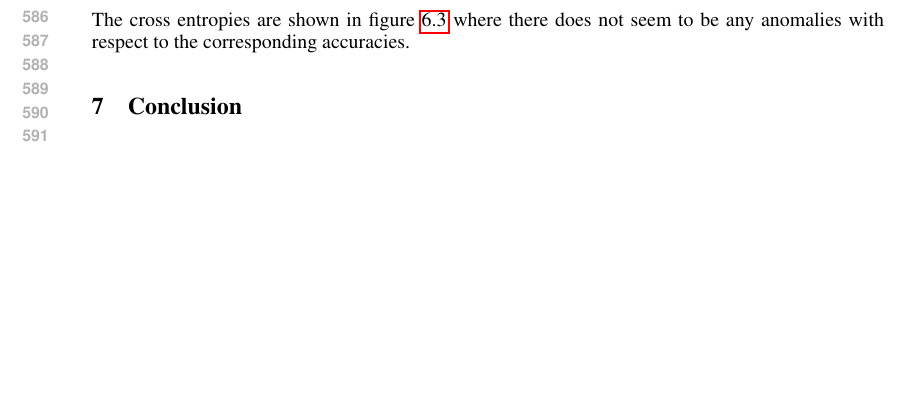
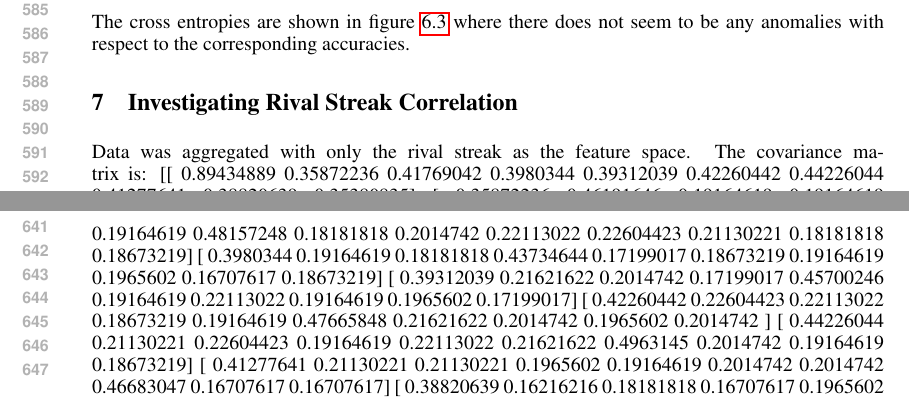
Before and after one commit to Counterfly/MarchMadness, a LaTeX document (report/report.tex): part of page 11 of 13 before the commit and two parts of pages 11 and 12 of 13 after it, the two joined at a grey line, cut at the place of the change, the shorter picture padded with empty space. Compiled offline with pdfLaTeX.

Commit message:
Update report

```diff
--- a/report/report.tex
+++ b/report/report.tex
@@ -558,3 +558,23 @@ Again, since all graphs do not overfit on either dataset, this suggests that the
 The cross entropies are shown in figure~\ref{fig:oneshot-crossentropies} where there does not seem to be any anomalies with respect to the corresponding accuracies.
 
 
+
+\section{Investigating Rival Streak Correlation}
+Data was aggregated with only the rival streak as the feature space.  The covariance matrix is:
+[[ 0.89434889  0.35872236  0.41769042  0.3980344   0.39312039  0.42260442
+   0.44226044  0.41277641  0.38820639  0.35380835]
+ [ 0.35872236  0.46191646  0.19164619  0.19164619  0.21621622  0.22604423
+   0.21130221  0.21130221  0.16216216  0.16707617]
+ [ 0.41769042  0.19164619  0.48157248  0.18181818  0.2014742   0.22113022
+   0.22604423  0.21130221  0.18181818  0.18673219]
+ [ 0.3980344   0.19164619  0.18181818  0.43734644  0.17199017  0.18673219
+   0.19164619  0.1965602   0.16707617  0.18673219]
+ [ 0.39312039  0.21621622  0.2014742   0.17199017  0.45700246  0.19164619
+   0.22113022  0.19164619  0.1965602   0.17199017]
+ [ 0.42260442  0.22604423  0.22113022  0.18673219  0.19164619  0.47665848
+   0.21621622  0.2014742   0.1965602   0.2014742 ]
+ [ 0.44226044  0.21130221  0.22604423  0.19164619  0.22113022  0.21621622
+   0.4963145   0.2014742   0.19164619  0.18673219]
+ [ 0.41277641  0.21130221  0.21130221  0.1965602   0.19164619  0.2014742
+   0.2014742   0.46683047  0.16707617  0.16707617]
+ [ 0.38820639  0.16216216  0.18181818  0.16707617  0.1965602   0.1965602
```
Also changed, not shown: report/report.tex (6 more changed lines).
